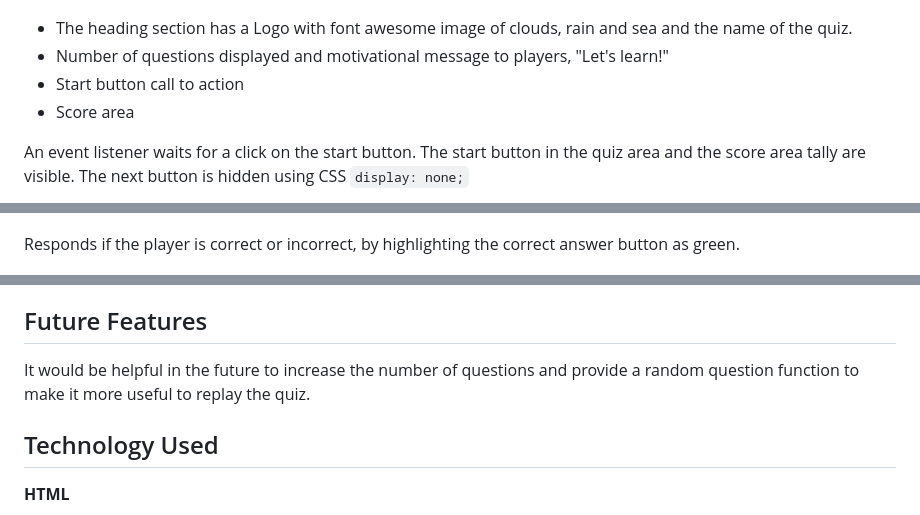
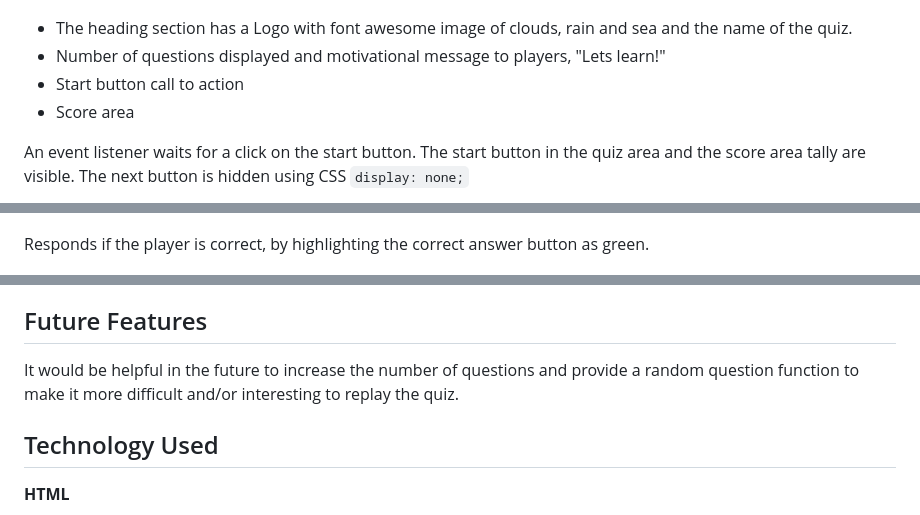
Before and after one commit to estii20/water-cycle-quiz, a Markdown page: README.md, 3 parts joined by grey strips. Rendered like a GitHub page.

```diff
--- a/README.md
+++ b/README.md
@@ -110,7 +110,7 @@ The body font used is the charcoal font-color `#3a3a3a` to add contrast to the b
 ![Start page](assets/images/README-images/start-button.png "Start page image for Water Cycle Quiz")
 
 - The heading section has a Logo with font awesome image of clouds, rain and sea and the name of the quiz.
-- Number of questions displayed and motivational message to players, "Let's learn!"
+- Number of questions displayed and motivational message to players, "Lets learn!"
 - Start button call to action
 - Score area
 
@@ -133,7 +133,7 @@ The function to display the questions creates buttons to display the answer text
 
 ![Color green highlights the correct answer](assets/images/README-images/question-correct.png "image of the correct answer button")
 
-Responds if the player is correct or incorrect, by highlighting the correct answer button as green.
+Responds if the player is correct, by highlighting the correct answer button as green.
 
 ![Color red highlights the correct answer is highlighted green](assets/images/README-images/question-incorrect.png "image of the incorrect answer button")
 
@@ -159,7 +159,7 @@ The display score function is called once the fifteen questions are completed. T
 
 ## Future Features
 
-It would be helpful in the future to increase the number of questions and provide a random question function to make it more useful to replay the quiz.
+It would be helpful in the future to increase the number of questions and provide a random question function to make it more difficult and/or interesting to replay the quiz.
 
 ## Technology Used
 
```
Also changed, not shown: other parts of README.md (+23 -21 lines).
